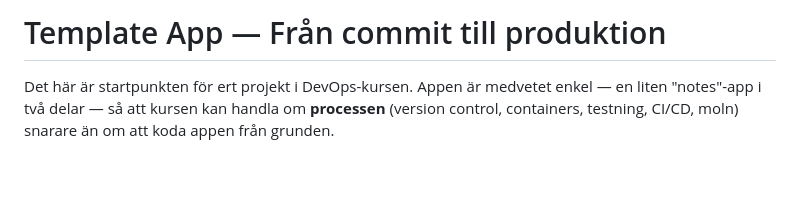
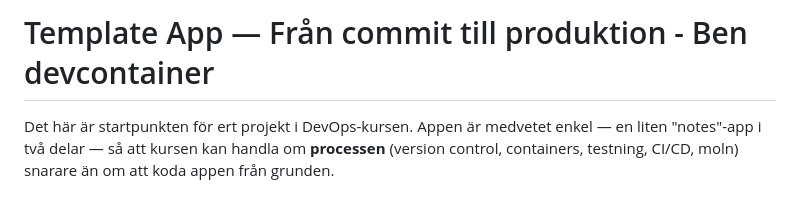
Before and after one commit to iQSin/Devops-26, a Markdown page: README.md, the part around the change. GitHub-like rendering; blank space fills up the shorter version.

Commit message:
Added relevant info to readme

```diff
--- a/README.md
+++ b/README.md
@@ -1,4 +1,4 @@
-# Template App — Från commit till produktion
+# Template App — Från commit till produktion - Ben devcontainer
 
 Det här är startpunkten för ert projekt i DevOps-kursen. Appen är medvetet
 enkel — en liten "notes"-app i två delar — så att kursen kan handla om
```
